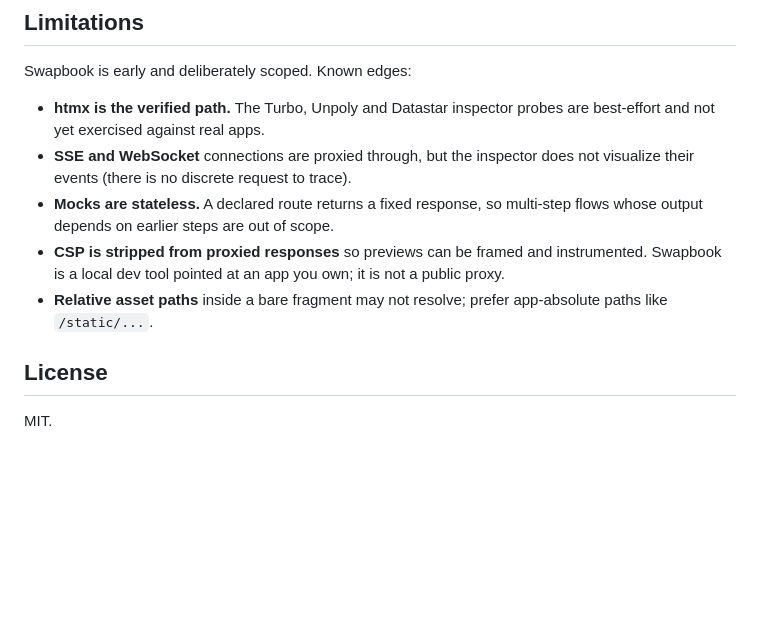
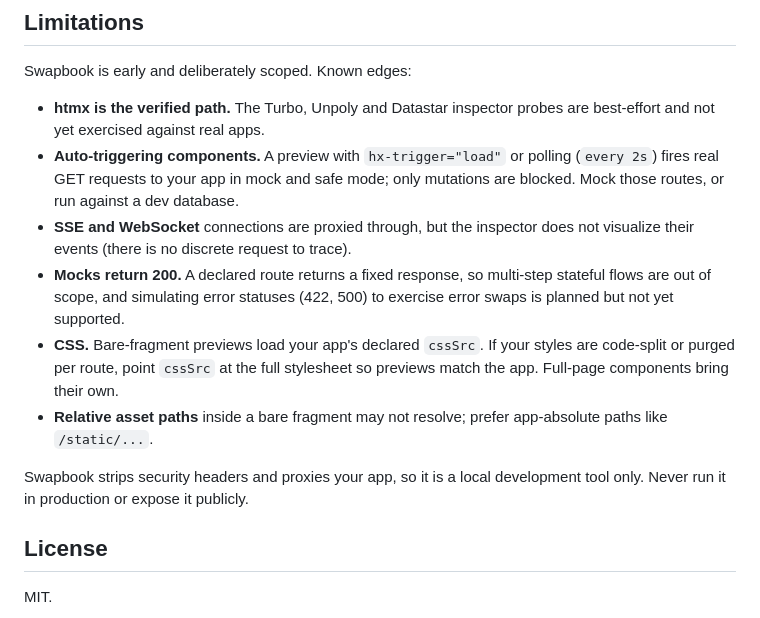
Before and after one commit to Aejkatappaja/swapbook, a Markdown page: README.md, the part around the change. Drawn GitHub-style; blank space fills up the shorter version.

Commit message:
docs: expand limitations (auto-triggers, CSS, error mocks, security)
Fold in a second review pass: polling/load triggers fire real GETs, CSS cssSrc caveat, mocks return 200 (error statuses planned), and an explicit dev-only security note.

```diff
--- a/README.md
+++ b/README.md
@@ -274,15 +274,22 @@ Swapbook is early and deliberately scoped. Known edges:
 
 - **htmx is the verified path.** The Turbo, Unpoly and Datastar inspector probes
   are best-effort and not yet exercised against real apps.
+- **Auto-triggering components.** A preview with `hx-trigger="load"` or polling
+  (`every 2s`) fires real GET requests to your app in mock and safe mode; only
+  mutations are blocked. Mock those routes, or run against a dev database.
 - **SSE and WebSocket** connections are proxied through, but the inspector does
   not visualize their events (there is no discrete request to trace).
-- **Mocks are stateless.** A declared route returns a fixed response, so
-  multi-step flows whose output depends on earlier steps are out of scope.
-- **CSP is stripped from proxied responses** so previews can be framed and
-  instrumented. Swapbook is a local dev tool pointed at an app you own; it is not
-  a public proxy.
+- **Mocks return 200.** A declared route returns a fixed response, so multi-step
+  stateful flows are out of scope, and simulating error statuses (422, 500) to
+  exercise error swaps is planned but not yet supported.
+- **CSS.** Bare-fragment previews load your app's declared `cssSrc`. If your
+  styles are code-split or purged per route, point `cssSrc` at the full
+  stylesheet so previews match the app. Full-page components bring their own.
 - **Relative asset paths** inside a bare fragment may not resolve; prefer
   app-absolute paths like `/static/...`.
+
+Swapbook strips security headers and proxies your app, so it is a local
+development tool only. Never run it in production or expose it publicly.
 
 ## License
 
```
